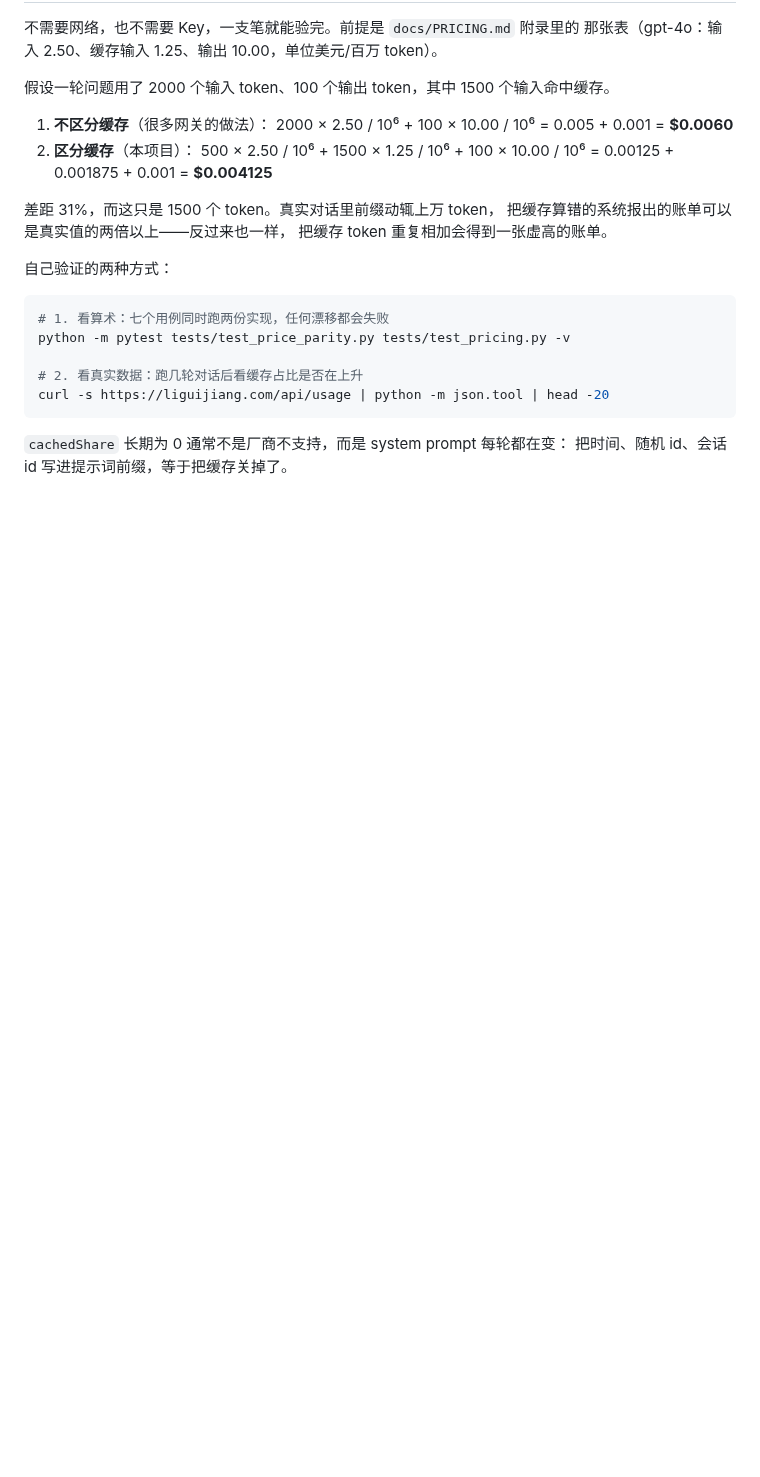
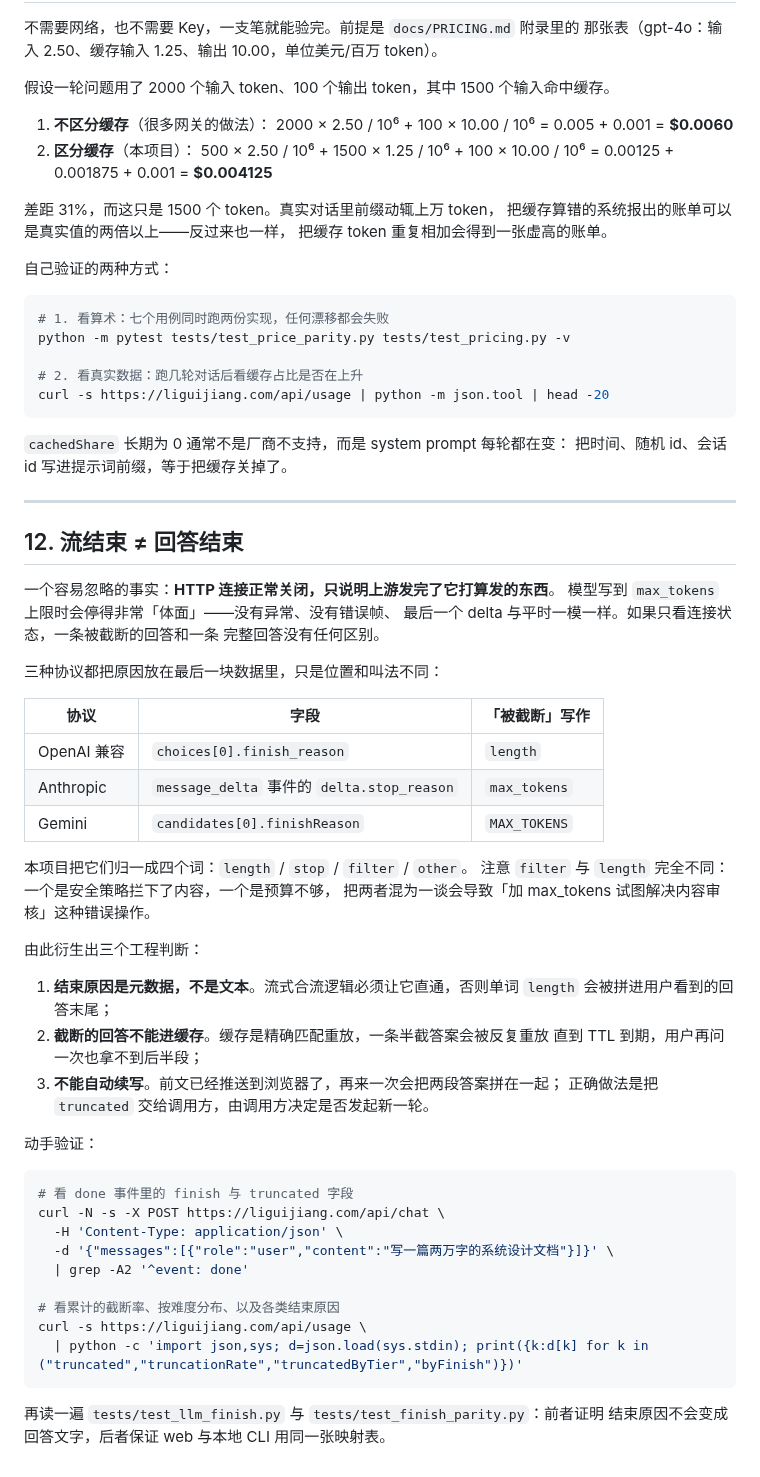
Before and after one commit to Li-Guijiang/DreamAI, a Markdown page: docs/KNOWLEDGE-MAP.md, the part around the change. GitHub-like rendering; blank space fills up the shorter version.

Commit message:
docs(knowledge-map): why a closed stream is not a complete answer

````diff
--- a/docs/KNOWLEDGE-MAP.md
+++ b/docs/KNOWLEDGE-MAP.md
@@ -348,3 +348,50 @@ curl -s https://liguijiang.com/api/usage | python -m json.tool | head -20
 
 `cachedShare` 长期为 0 通常不是厂商不支持，而是 system prompt 每轮都在变：
 把时间、随机 id、会话 id 写进提示词前缀，等于把缓存关掉了。
+
+---
+
+## 12. 流结束 ≠ 回答结束
+
+一个容易忽略的事实：**HTTP 连接正常关闭，只说明上游发完了它打算发的东西**。
+模型写到 `max_tokens` 上限时会停得非常「体面」——没有异常、没有错误帧、
+最后一个 delta 与平时一模一样。如果只看连接状态，一条被截断的回答和一条
+完整回答没有任何区别。
+
+三种协议都把原因放在最后一块数据里，只是位置和叫法不同：
+
+| 协议 | 字段 | 「被截断」写作 |
+|---|---|---|
+| OpenAI 兼容 | `choices[0].finish_reason` | `length` |
+| Anthropic | `message_delta` 事件的 `delta.stop_reason` | `max_tokens` |
+| Gemini | `candidates[0].finishReason` | `MAX_TOKENS` |
+
+本项目把它们归一成四个词：`length` / `stop` / `filter` / `other`。
+注意 `filter` 与 `length` 完全不同：一个是安全策略拦下了内容，一个是预算不够，
+把两者混为一谈会导致「加 max_tokens 试图解决内容审核」这种错误操作。
+
+由此衍生出三个工程判断：
+
+1. **结束原因是元数据，不是文本**。流式合流逻辑必须让它直通，否则单词
+   `length` 会被拼进用户看到的回答末尾；
+2. **截断的回答不能进缓存**。缓存是精确匹配重放，一条半截答案会被反复重放
+   直到 TTL 到期，用户再问一次也拿不到后半段；
+3. **不能自动续写**。前文已经推送到浏览器了，再来一次会把两段答案拼在一起；
+   正确做法是把 `truncated` 交给调用方，由调用方决定是否发起新一轮。
+
+动手验证：
+
+```bash
+# 看 done 事件里的 finish 与 truncated 字段
+curl -N -s -X POST https://liguijiang.com/api/chat \
+  -H 'Content-Type: application/json' \
+  -d '{"messages":[{"role":"user","content":"写一篇两万字的系统设计文档"}]}' \
+  | grep -A2 '^event: done'
+
+# 看累计的截断率、按难度分布、以及各类结束原因
+curl -s https://liguijiang.com/api/usage \
+  | python -c 'import json,sys; d=json.load(sys.stdin); print({k:d[k] for k in ("truncated","truncationRate","truncatedByTier","byFinish")})'
+```
+
+再读一遍 `tests/test_llm_finish.py` 与 `tests/test_finish_parity.py`：前者证明
+结束原因不会变成回答文字，后者保证 web 与本地 CLI 用同一张映射表。
````
